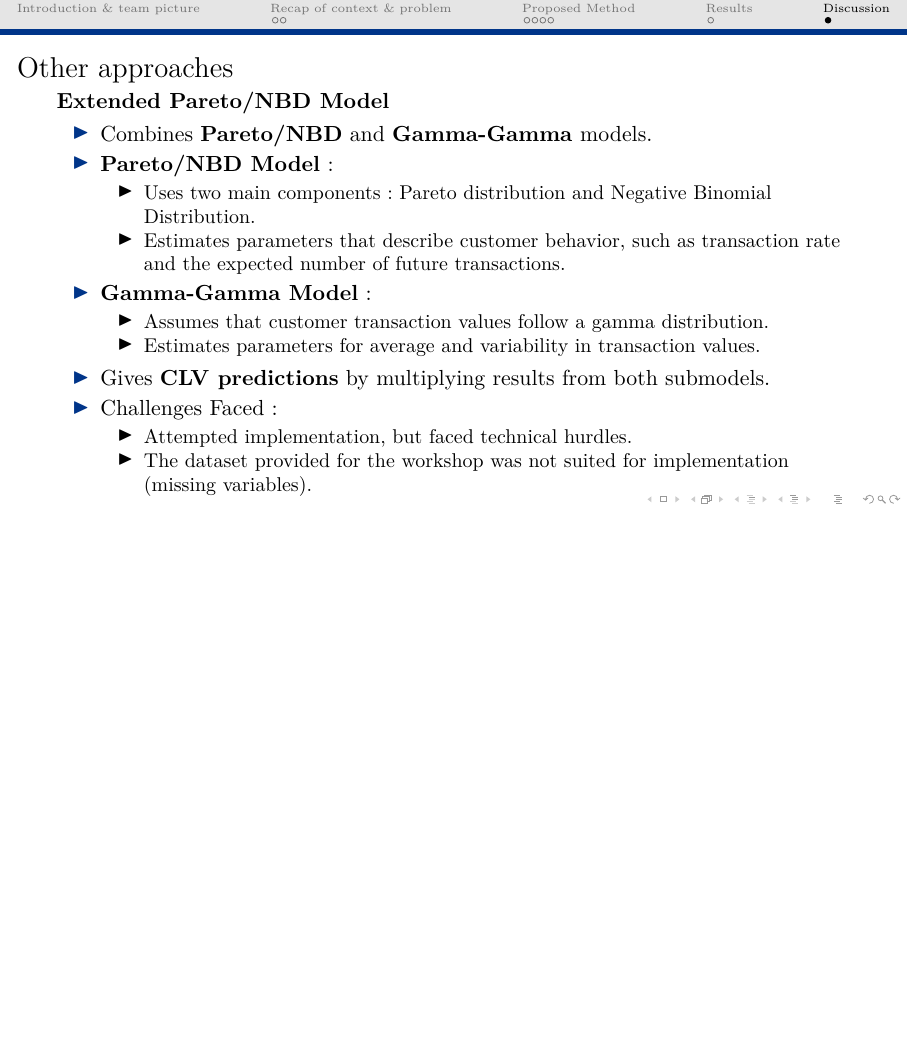
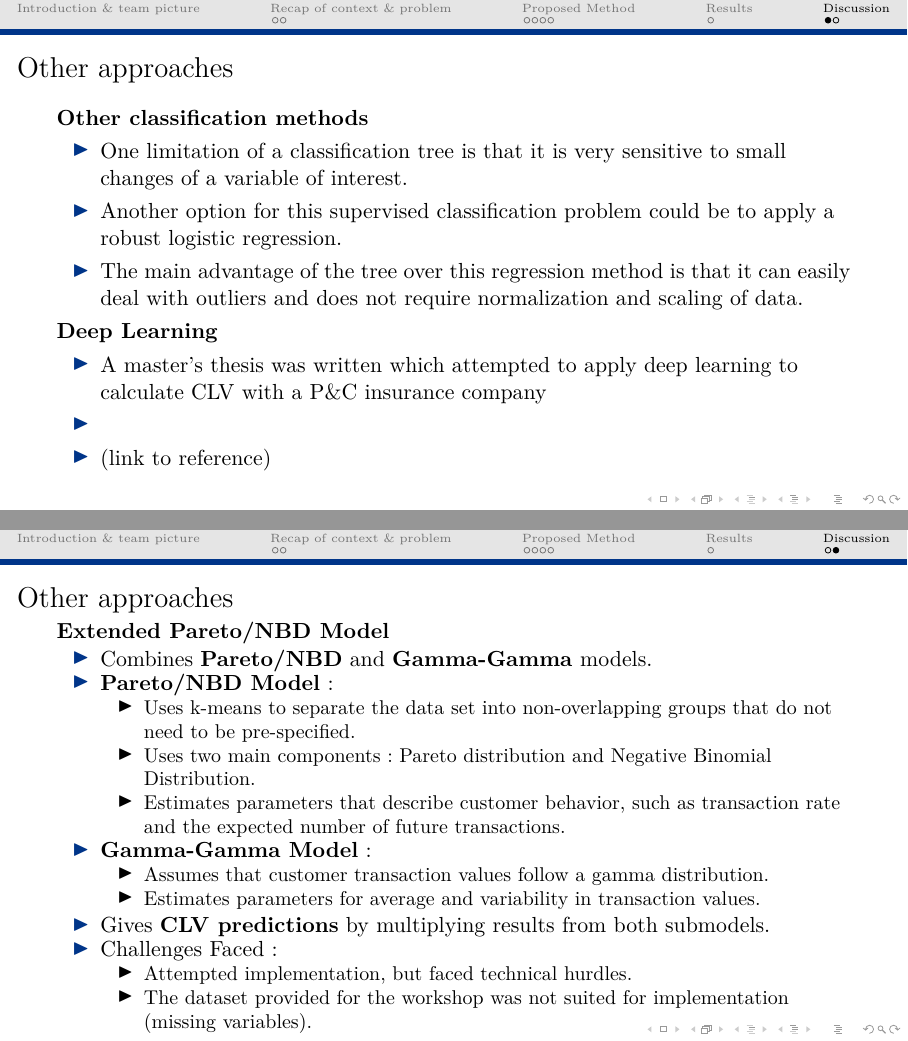
Before and after one commit to Udem-sessions-passees/Intact_Atelier_2023_08_21, LaTeX slides (presentation_powerpoint.tex): page 10 of 10 before the commit and pages 10 and 11 of 11 after it, the two joined at a grey line, the shorter picture padded with empty space. Compiled offline with pdfLaTeX.

Commit message:
Update presentation_powerpoint.tex

```diff
--- a/presentation_powerpoint.tex
+++ b/presentation_powerpoint.tex
@@ -151,6 +151,27 @@ where:
 \begin{frame}
 \frametitle{Other approaches}
 
+\textbf{Other classification methods}
+
+\begin{itemize}
+    \item One limitation of a classification tree is that it is very sensitive to small changes of a variable of interest.
+    \item Another option for this supervised classification problem could be to apply a robust logistic regression.
+    \item The main advantage of the tree over this regression method is that it can easily deal with outliers and does not require normalization and scaling of data.
+\end{itemize}
+
+\textbf{Deep Learning}
+
+\begin{itemize}
+    \item A master's thesis was written which attempted to apply deep learning to calculate CLV with a P$\&$C insurance company
+    \item
+    \item (link to reference)
+\end{itemize}
+
+\end{frame}
+
+\begin{frame}
+\frametitle{Other approaches}
+
 \textbf{Extended Pareto/NBD Model}
 
 \begin{itemize}
@@ -158,6 +179,7 @@ where:
 
   \item \textbf{Pareto/NBD Model}:
   \begin{itemize}
+    \item Uses k-means to separate the data set into non-overlapping groups that do not need to be pre-specified.
     \item Uses two main components: Pareto distribution and Negative Binomial Distribution.
     \item Estimates parameters that describe customer behavior, such as transaction rate and the expected number of future transactions.
   \end{itemize}
```
